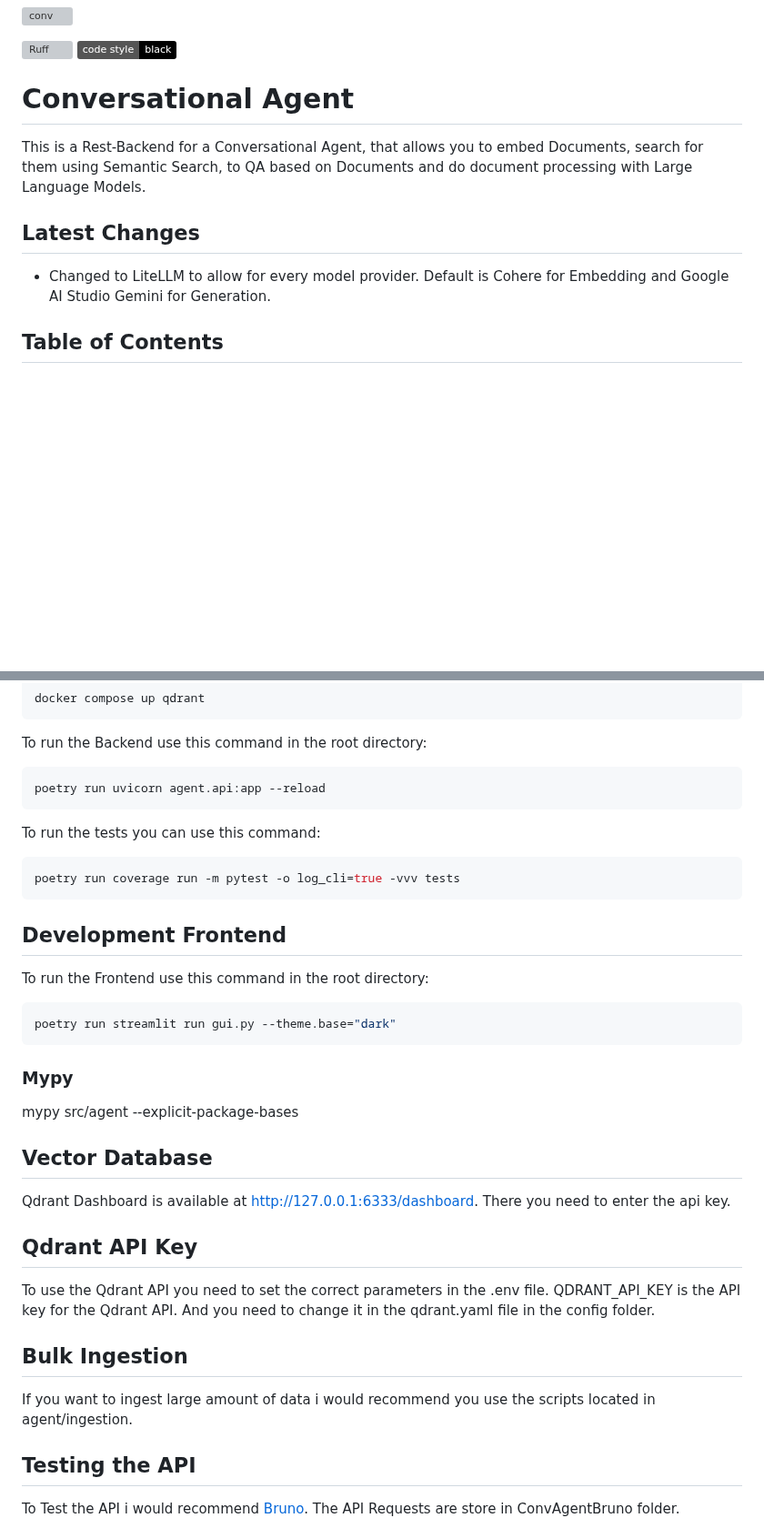
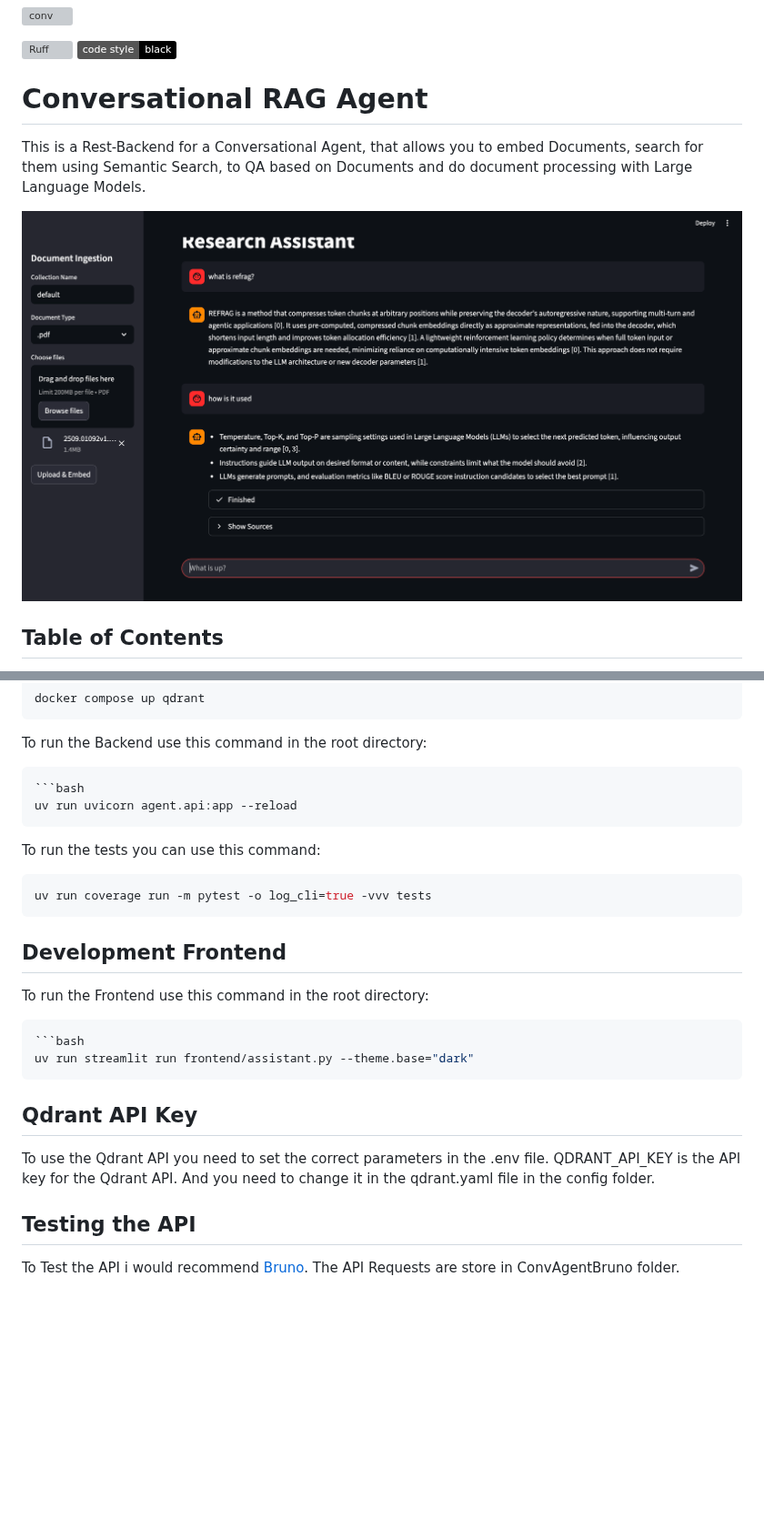
Before and after one commit to mfmezger/conversational-agent-langchain, a Markdown page: README.md, 2 parts joined by grey strips. Shown at 91% size. Rendered like a GitHub page; pictures changed too: resources/ui.png; badges without logos; blank space fills up the shorter version; grey boxes are pictures that could not be loaded.

````diff
--- a/README.md
+++ b/README.md
@@ -3,12 +3,10 @@
 [![Ruff](https://img.shields.io/endpoint?url=https://raw.githubusercontent.com/charliermarsh/ruff/main/assets/badge/v2.json)](https://github.com/astral-sh/ruff)
 <a href="https://github.com/psf/black"><img alt="Code style: black" src="https://img.shields.io/badge/code%20style-black-000000.svg"></a>
 
-# Conversational Agent
+# Conversational RAG Agent
 This is a Rest-Backend for a Conversational Agent, that allows you to embed Documents, search for them using Semantic Search, to QA based on Documents and do document processing with Large Language Models.
 
-
-## Latest Changes
-- Changed to LiteLLM to allow for every model provider. Default is Cohere for Embedding and Google AI Studio Gemini for Generation.
+![UI](resources/ui.png)
 
 
 ## Table of Contents
@@ -137,13 +146,14 @@ docker compose up qdrant
 To run the Backend use this command in the root directory:
 
 ```bash
-poetry run uvicorn agent.api:app --reload
+```bash
+uv run uvicorn agent.api:app --reload
 ```
 
 To run the tests you can use this command:
 
 ```bash
-poetry run coverage run -m pytest -o log_cli=true -vvv tests
+uv run coverage run -m pytest -o log_cli=true -vvv tests
 ```
 
 ## Development Frontend
@@ -151,24 +161,15 @@ poetry run coverage run -m pytest -o log_cli=true -vvv tests
 To run the Frontend use this command in the root directory:
 
 ```bash
-poetry run streamlit run gui.py --theme.base="dark"
+```bash
+uv run streamlit run frontend/assistant.py --theme.base="dark"
 ```
 
-### Mypy
-
-mypy src/agent --explicit-package-bases
-
-## Vector Database
-
-Qdrant Dashboard is available at http://127.0.0.1:6333/dashboard. There you need to enter the api key.
 
 ## Qdrant API Key
 To use the Qdrant API you need to set the correct parameters in the .env file.
 QDRANT_API_KEY is the API key for the Qdrant API.
 And you need to change it in the qdrant.yaml file in the config folder.
-
-## Bulk Ingestion
-If you want to ingest large amount of data i would recommend you use the scripts located in agent/ingestion.
 
 
 ## Testing the API
````
Also changed, not shown: other parts of README.md (+20 -9 lines), CHANGELOG.md (+6 -0 lines), 2 other files.
